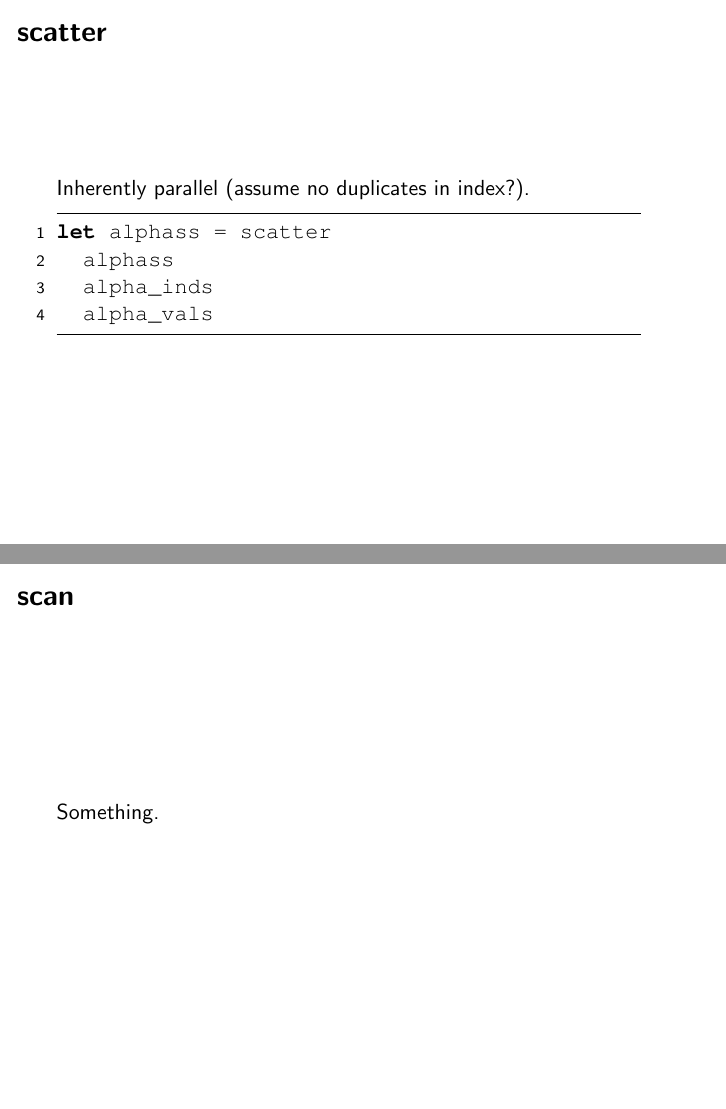
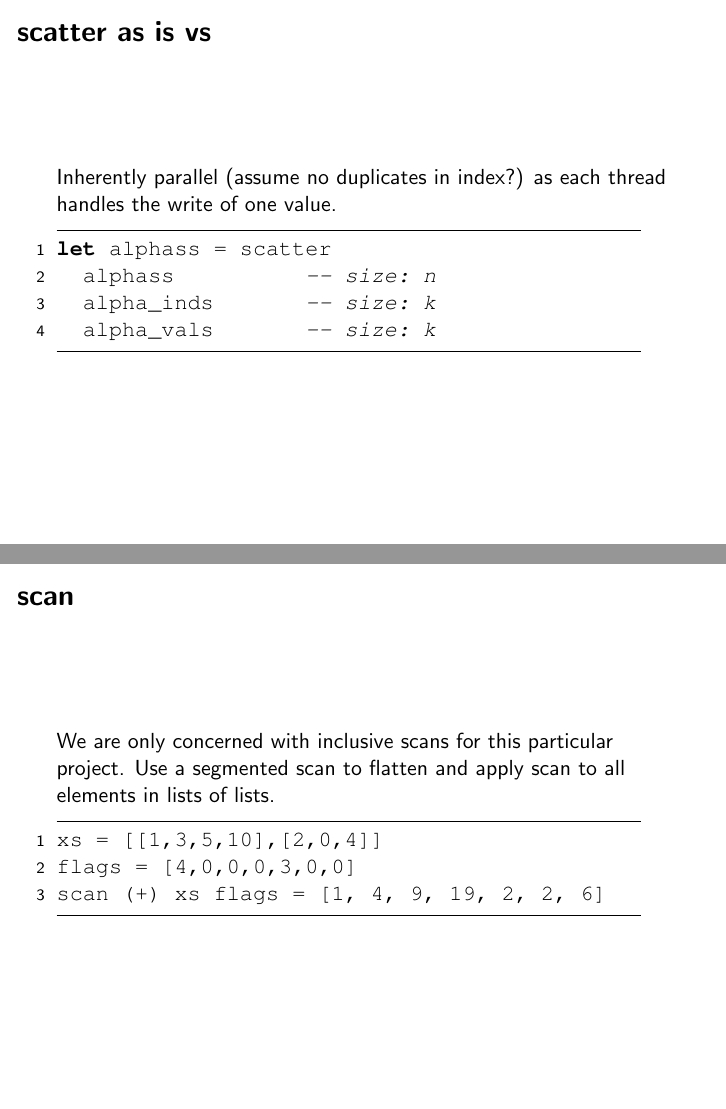
Before and after one commit to lolkat2k/trinomial-option-pricing, LaTeX slides (presentation/main.tex, which reads presentation/input/content/implementation.tex): pages 10 and 11 of 15, joined at a grey line. Compiled offline with pdfLaTeX.

Commit message:
map, scatter, scan started

```diff
--- a/presentation/input/content/implementation.tex
+++ b/presentation/input/content/implementation.tex
@@ -15,26 +20,34 @@ let map_lens = map  (\m i -> if i < optionsInChunk then 2*m + 1 else 0)
 
 %% translating scatter
 \begin{frame}[fragile]
-  \frametitle{scatter}
+  \frametitle{scatter as is vs}
 %
-Inherently parallel (assume no duplicates in index?).
+Inherently parallel (assume no duplicates in index?) as each thread
+handles the write of one value.
 %
 %
 \begin{lstlisting}
 let alphass = scatter
-  alphass
-  alpha_inds
-  alpha_vals
+  alphass          -- size: n
+  alpha_inds       -- size: k
+  alpha_vals       -- size: k
 \end{lstlisting}
 %
 \end{frame}
 
 %% translating scan
-\begin{frame}
+\begin{frame}[fragile]
   \frametitle{scan}
 %
-Something.
+We are only concerned with inclusive scans for this particular project.
+Use a segmented scan to flatten and apply scan to all elements in lists of lists.
 %
+%
+\begin{lstlisting}
+xs = [[1,3,5,10],[2,0,4]]
+flags = [4,0,0,0,3,0,0]
+scan (+) xs flags = [1, 4, 9, 19, 2, 2, 6]
+\end{lstlisting}
 \end{frame}
 
 %% memory management
```
Also changed, not shown: presentation/input/content/implementation.tex (11 more changed lines).
